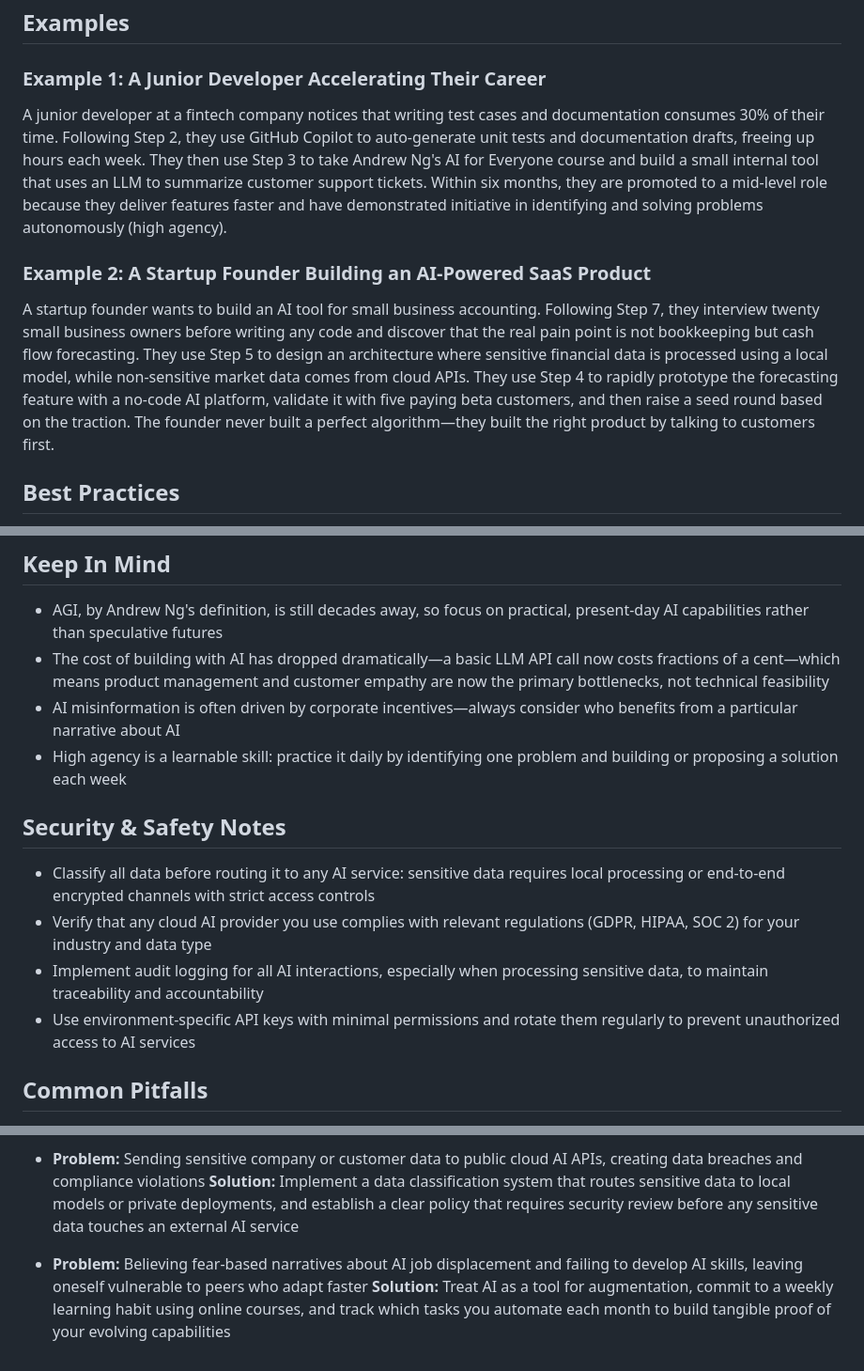
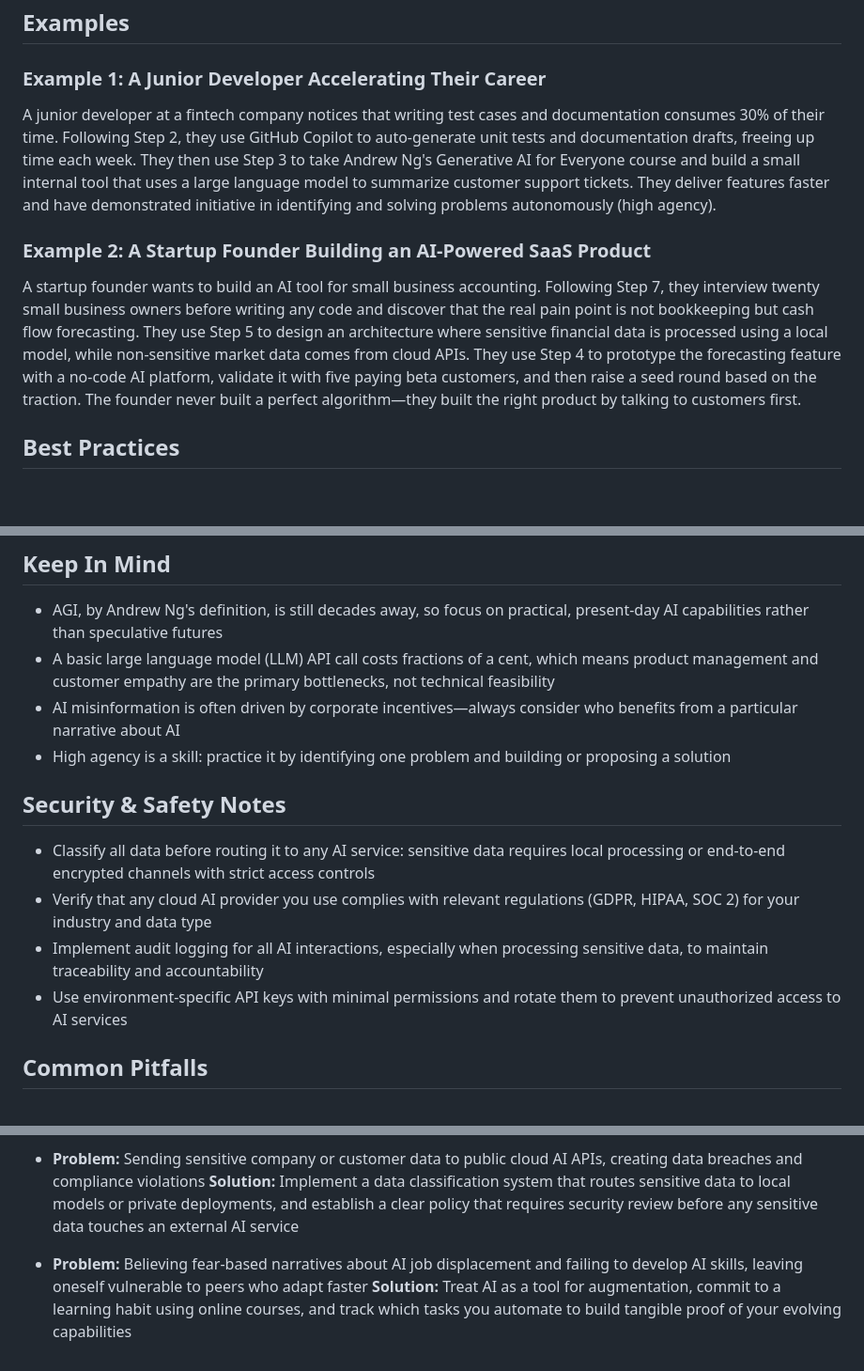
Before and after one commit to eorroe/actionable-debates-podcasts-viewer, a Markdown page: ai_teaching/AndrewNg-Biggest-Opportunities-AI/AI-TEACHING.md, 3 parts joined by grey strips. Shown at 94% size. GitHub-like rendering; blank space fills up the shorter version.

```diff
--- a/ai_teaching/AndrewNg-Biggest-Opportunities-AI/AI-TEACHING.md
+++ b/ai_teaching/AndrewNg-Biggest-Opportunities-AI/AI-TEACHING.md
@@ -32,10 +32,10 @@ If you are building AI-powered products, talk to real customers before writing c
 
 ## Examples
 ### Example 1: A Junior Developer Accelerating Their Career
-A junior developer at a fintech company notices that writing test cases and documentation consumes 30% of their time. Following Step 2, they use GitHub Copilot to auto-generate unit tests and documentation drafts, freeing up hours each week. They then use Step 3 to take Andrew Ng's AI for Everyone course and build a small internal tool that uses an LLM to summarize customer support tickets. Within six months, they are promoted to a mid-level role because they deliver features faster and have demonstrated initiative in identifying and solving problems autonomously (high agency).
+A junior developer at a fintech company notices that writing test cases and documentation consumes 30% of their time. Following Step 2, they use GitHub Copilot to auto-generate unit tests and documentation drafts, freeing up time each week. They then use Step 3 to take Andrew Ng's Generative AI for Everyone course and build a small internal tool that uses a large language model to summarize customer support tickets. They deliver features faster and have demonstrated initiative in identifying and solving problems autonomously (high agency).
 
 ### Example 2: A Startup Founder Building an AI-Powered SaaS Product
-A startup founder wants to build an AI tool for small business accounting. Following Step 7, they interview twenty small business owners before writing any code and discover that the real pain point is not bookkeeping but cash flow forecasting. They use Step 5 to design an architecture where sensitive financial data is processed using a local model, while non-sensitive market data comes from cloud APIs. They use Step 4 to rapidly prototype the forecasting feature with a no-code AI platform, validate it with five paying beta customers, and then raise a seed round based on the traction. The founder never built a perfect algorithm—they built the right product by talking to customers first.
+A startup founder wants to build an AI tool for small business accounting. Following Step 7, they interview twenty small business owners before writing any code and discover that the real pain point is not bookkeeping but cash flow forecasting. They use Step 5 to design an architecture where sensitive financial data is processed using a local model, while non-sensitive market data comes from cloud APIs. They use Step 4 to prototype the forecasting feature with a no-code AI platform, validate it with five paying beta customers, and then raise a seed round based on the traction. The founder never built a perfect algorithm—they built the right product by talking to customers first.
 
 ## Best Practices
 - ✅ Use AI to automate 30-40% of your repetitive tasks and reinvest the saved time into high-value strategic work
@@ -50,15 +50,15 @@ A startup founder wants to build an AI tool for small business accounting. Follo
 
 ## Keep In Mind
 - AGI, by Andrew Ng's definition, is still decades away, so focus on practical, present-day AI capabilities rather than speculative futures
-- The cost of building with AI has dropped dramatically—a basic LLM API call now costs fractions of a cent—which means product management and customer empathy are now the primary bottlenecks, not technical feasibility
+- A basic large language model (LLM) API call costs fractions of a cent, which means product management and customer empathy are the primary bottlenecks, not technical feasibility
 - AI misinformation is often driven by corporate incentives—always consider who benefits from a particular narrative about AI
-- High agency is a learnable skill: practice it daily by identifying one problem and building or proposing a solution each week
+- High agency is a skill: practice it by identifying one problem and building or proposing a solution
 
 ## Security & Safety Notes
 - Classify all data before routing it to any AI service: sensitive data requires local processing or end-to-end encrypted channels with strict access controls
 - Verify that any cloud AI provider you use complies with relevant regulations (GDPR, HIPAA, SOC 2) for your industry and data type
 - Implement audit logging for all AI interactions, especially when processing sensitive data, to maintain traceability and accountability
-- Use environment-specific API keys with minimal permissions and rotate them regularly to prevent unauthorized access to AI services
+- Use environment-specific API keys with minimal permissions and rotate them to prevent unauthorized access to AI services
 
 ## Common Pitfalls
 
@@ -72,4 +72,4 @@ A startup founder wants to build an AI tool for small business accounting. Follo
   **Solution:** Implement a data classification system that routes sensitive data to local models or private deployments, and establish a clear policy that requires security review before any sensitive data touches an external AI service
 
 - **Problem:** Believing fear-based narratives about AI job displacement and failing to develop AI skills, leaving oneself vulnerable to peers who adapt faster
-  **Solution:** Treat AI as a tool for augmentation, commit to a weekly learning habit using online courses, and track which tasks you automate each month to build tangible proof of your evolving capabilities
+  **Solution:** Treat AI as a tool for augmentation, commit to a learning habit using online courses, and track which tasks you automate to build tangible proof of your evolving capabilities
```
Also changed, not shown: other parts of ai_teaching/AndrewNg-Biggest-Opportunities-AI/AI-TEACHING.md (+7 -7 lines).
